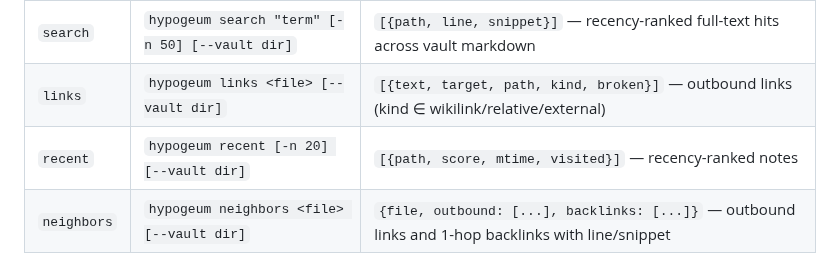
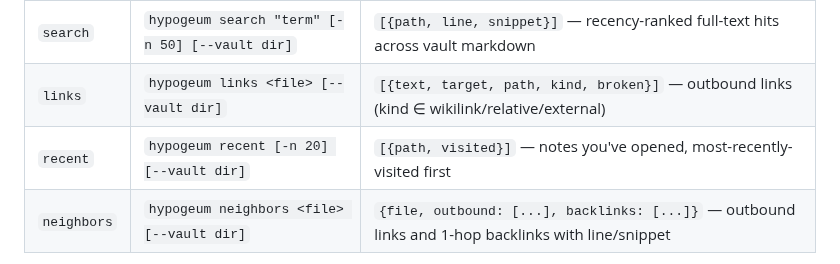
Before and after one commit to wilkes/hypogeum, a Markdown page: README.md, the part around the change. GitHub-like rendering.

Commit message:
docs(readme): fix recent verb JSON shape after recency split
The query-mode table still listed recent as {path, score, mtime, visited};
post-#92 RecentEntry is {path, visited}. The docs/ sync (#94) missed README.
Surfaced by the hypogeum-vault skill review running the verb live.

Co-Authored-By: Claude Opus 4.8 (1M context) <noreply@anthropic.com>
Claude-Session: https://claude.ai/code/session_01SozSUyuyW9fNBS1KeHd5ri

```diff
--- a/README.md
+++ b/README.md
@@ -54,7 +54,7 @@ The binary also works in non-interactive mode: pass a reserved verb as the first
 |------|---------|--------|
 | `search` | `hypogeum search "term" [-n 50] [--vault dir]` | `[{path, line, snippet}]` — recency-ranked full-text hits across vault markdown |
 | `links` | `hypogeum links <file> [--vault dir]` | `[{text, target, path, kind, broken}]` — outbound links (kind ∈ wikilink/relative/external) |
-| `recent` | `hypogeum recent [-n 20] [--vault dir]` | `[{path, score, mtime, visited}]` — recency-ranked notes |
+| `recent` | `hypogeum recent [-n 20] [--vault dir]` | `[{path, visited}]` — notes you've opened, most-recently-visited first |
 | `neighbors` | `hypogeum neighbors <file> [--vault dir]` | `{file, outbound: [...], backlinks: [...]}` — outbound links and 1-hop backlinks with line/snippet |
 
 The `--vault` flag defaults to the current directory. Use `./` prefix to refer to a file literally named `search`, `links`, `recent`, or `neighbors` in the TUI.
```
